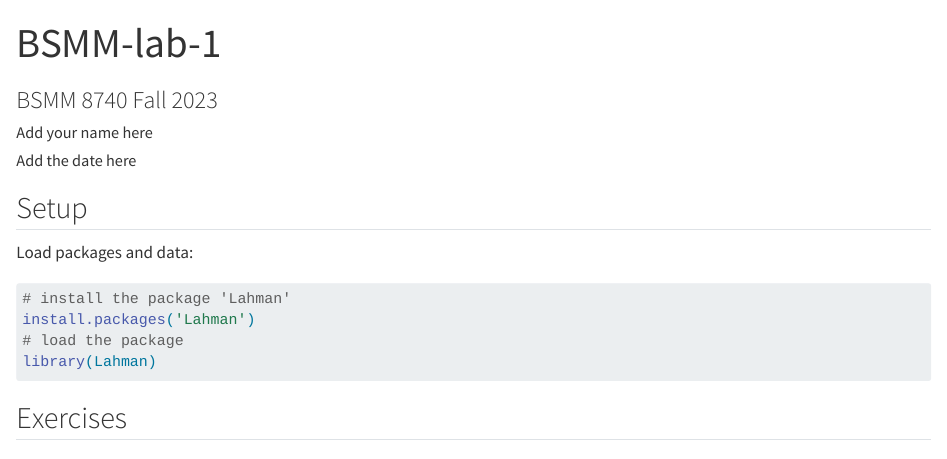
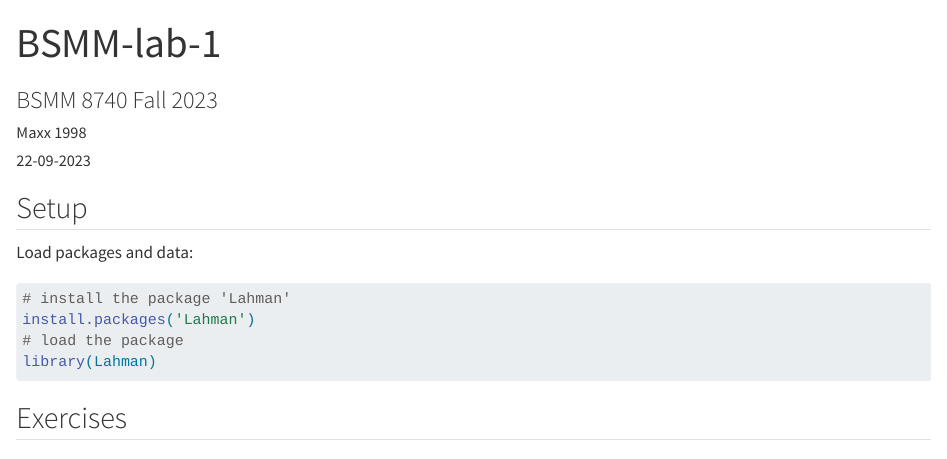
Before and after one commit to Maxx1998/BSMM-LAB1-ii, a Quarto document (bsmm-lab-1.qmd): the page in a window 1100 px wide, from its top. Rendered offline with R 4.5, knitr and Pandoc in place of Quarto, with nearby package versions; some code elsewhere in the file could not run offline.

Commit message:
commit 1

```diff
--- a/bsmm-lab-1.qmd
+++ b/bsmm-lab-1.qmd
@@ -1,8 +1,8 @@
 ---
 title: "BSMM-lab-1"
 subtitle: "BSMM 8740 Fall 2023"
-author: "Add your name here"
-date: "Add the date here"
+author: "Maxx 1998"
+date: "22-09-2023"
 format: html
 editor: visual
 self-contained: true
```
